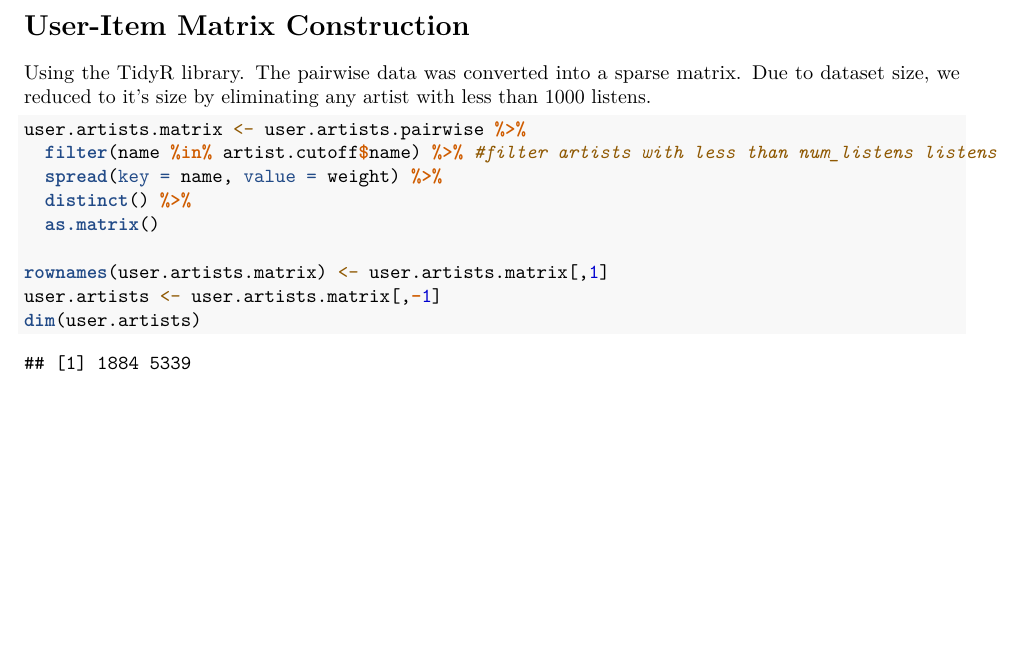
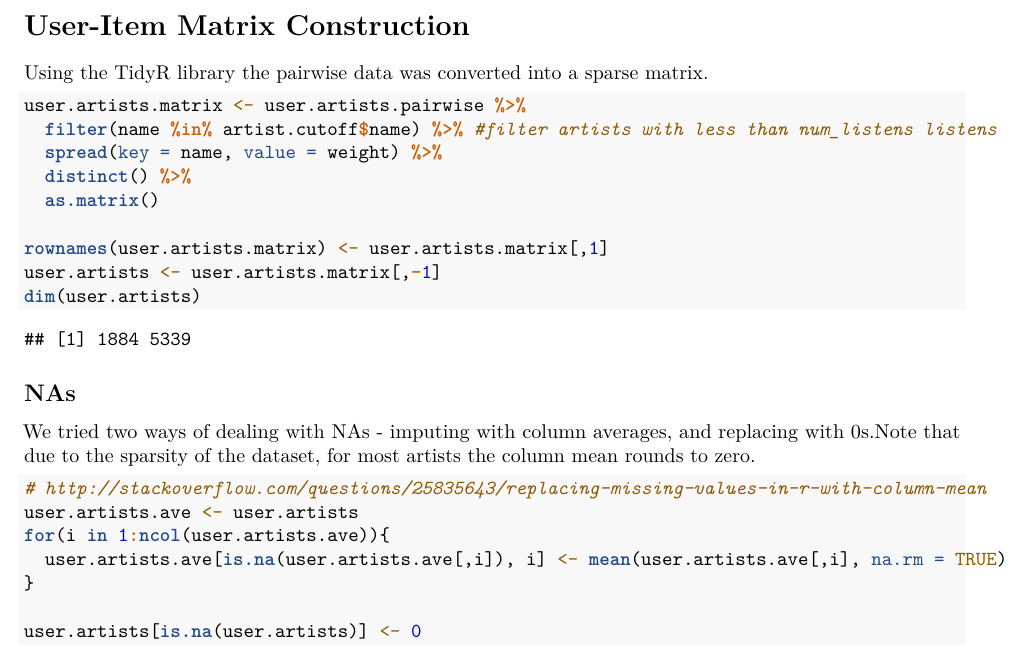
Before and after one commit to jhamski/643-RecommenderSystems, an R Markdown document (Assignments/Project 4/HamskiNguy_Project4.Rmd): part of page 4 of 4, cut so that both start at the same text, the shorter picture padded with empty space. Rendered offline with R 4.5, knitr and Pandoc, then LaTeX, with nearby package versions.

Commit message:
two ways of dealing with NAs added

````diff
--- a/Assignments/Project 4/HamskiNguy_Project4.Rmd
+++ b/Assignments/Project 4/HamskiNguy_Project4.Rmd
@@ -68,7 +68,7 @@ artist.cutoff <- artist.listens %>% filter(total.listens >= listens.cutoff)
 ```
 
 # User-Item Matrix Construction
-Using the TidyR library. The pairwise data was converted into a sparse matrix. Due to dataset size, we reduced to it's size by eliminating any artist with less than 1000 listens.
+Using the TidyR library the pairwise data was converted into a sparse matrix.
 ```{r spread_data, cache=TRUE}
 user.artists.matrix <- user.artists.pairwise %>%
   filter(name %in% artist.cutoff$name) %>% #filter artists with less than num_listens listens
@@ -80,3 +80,16 @@ rownames(user.artists.matrix) <- user.artists.matrix[,1]
 user.artists <- user.artists.matrix[,-1]
 dim(user.artists)
 ```
+
+## NAs
+
+We tried two ways of dealing with NAs - imputing with column averages, and replacing with 0s.Note that due to the sparsity of the dataset, for most artists the column mean rounds to zero.
+```{r}
+# http://stackoverflow.com/questions/25835643/replacing-missing-values-in-r-with-column-mean
+user.artists.ave <- user.artists
+for(i in 1:ncol(user.artists.ave)){
+  user.artists.ave[is.na(user.artists.ave[,i]), i] <- mean(user.artists.ave[,i], na.rm = TRUE)
+}
+
+user.artists[is.na(user.artists)] <- 0
+```
````
